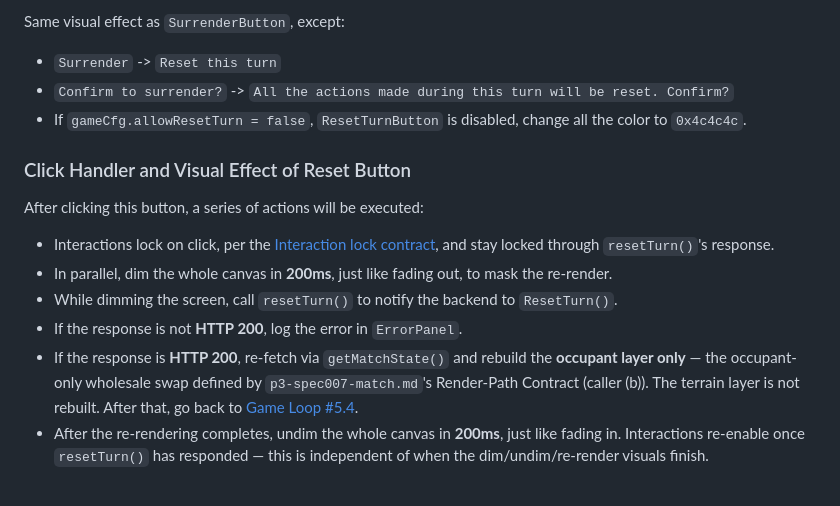
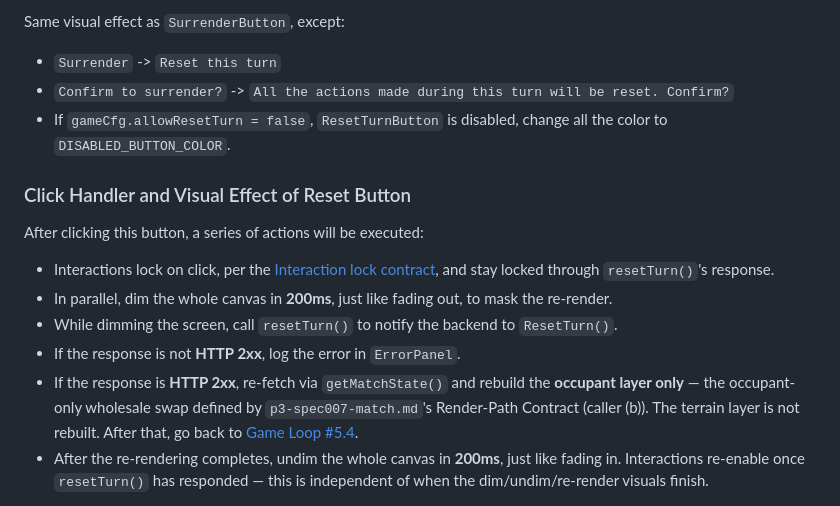
Before and after one commit to oscarhkli/bomb-srpg, a Markdown page: docs/frontend/p3-spec008-match.md, the part around the change. Rendered like a GitHub page.

Commit message:
docs(frontend): update p3-spec008-match.md

```diff
--- a/docs/frontend/p3-spec008-match.md
+++ b/docs/frontend/p3-spec008-match.md
@@ -107,7 +107,7 @@ Same visual effect as `SurrenderButton`, except:
 
 - `Surrender` -> `Reset this turn`
 - `Confirm to surrender?` -> `All the actions made during this turn will be reset. Confirm?`
-- If `gameCfg.allowResetTurn = false`, `ResetTurnButton` is disabled, change all the color to `0x4c4c4c`.
+- If `gameCfg.allowResetTurn = false`, `ResetTurnButton` is disabled, change all the color to `DISABLED_BUTTON_COLOR`.
 
 ### Click Handler and Visual Effect of Reset Button
 
@@ -116,8 +116,8 @@ After clicking this button, a series of actions will be executed:
 - Interactions lock on click, per the [Interaction lock contract](#turnlifecycle-buttons), and stay locked through `resetTurn()`'s response.
 - In parallel, dim the whole canvas in **200ms**, just like fading out, to mask the re-render.
 - While dimming the screen, call `resetTurn()` to notify the backend to `ResetTurn()`.
-- If the response is not **HTTP 200**, log the error in `ErrorPanel`.
-- If the response is **HTTP 200**, re-fetch via `getMatchState()` and rebuild the **occupant layer only** — the occupant-only wholesale swap defined by `p3-spec007-match.md`'s Render-Path Contract (caller (b)). The terrain layer is not rebuilt. After that, go back to [Game Loop #5.4](p3-spec005-match.md#game-loop).
+- If the response is not **HTTP 2xx**, log the error in `ErrorPanel`.
+- If the response is **HTTP 2xx**, re-fetch via `getMatchState()` and rebuild the **occupant layer only** — the occupant-only wholesale swap defined by `p3-spec007-match.md`'s Render-Path Contract (caller (b)). The terrain layer is not rebuilt. After that, go back to [Game Loop #5.4](p3-spec005-match.md#game-loop).
 - After the re-rendering completes, undim the whole canvas in **200ms**, just like fading in. Interactions re-enable once `resetTurn()` has responded — this is independent of when the dim/undim/re-render visuals finish.
 > Note: ResetTurn() rollback to the state **after** Sudden Death hazard being injected. There is no need to re-render Sudden Death related animations.
 
```
